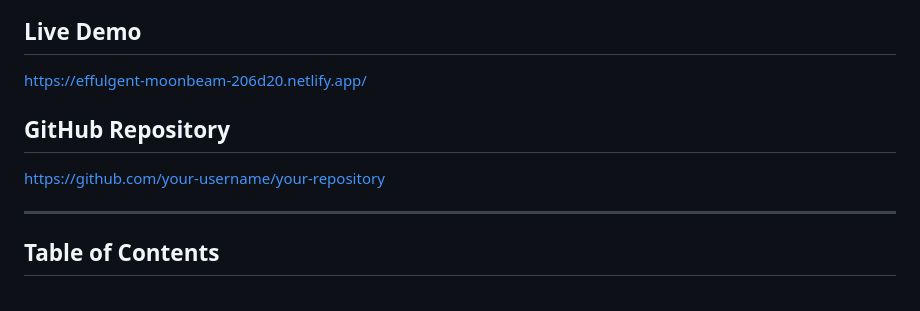
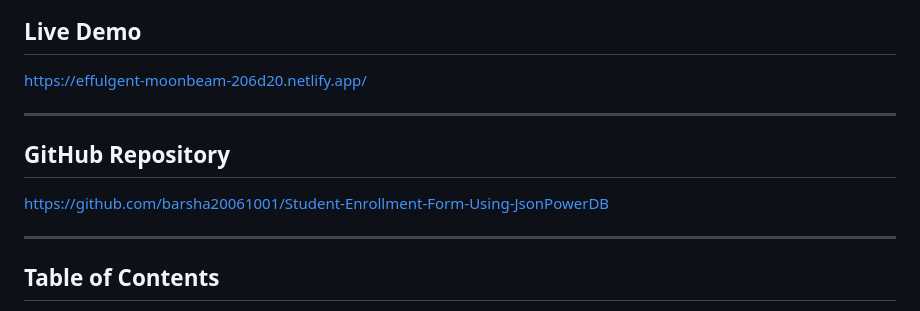
Before and after one commit to barsha20061001/Student-Enrollment-Form-Using-JsonPowerDB, a Markdown page: README.md, the part around the change. Rendered like a GitHub page.

Commit message:
Update README.md with project details and structure

```diff
--- a/README.md
+++ b/README.md
@@ -11,8 +11,10 @@ The project demonstrates the use of JsonPowerDB for performing CRUD operations a
 ## Live Demo
 https://effulgent-moonbeam-206d20.netlify.app/
 
+---
+
 ## GitHub Repository
-https://github.com/your-username/your-repository
+https://github.com/barsha20061001/Student-Enrollment-Form-Using-JsonPowerDB
 
 ---
 
```
